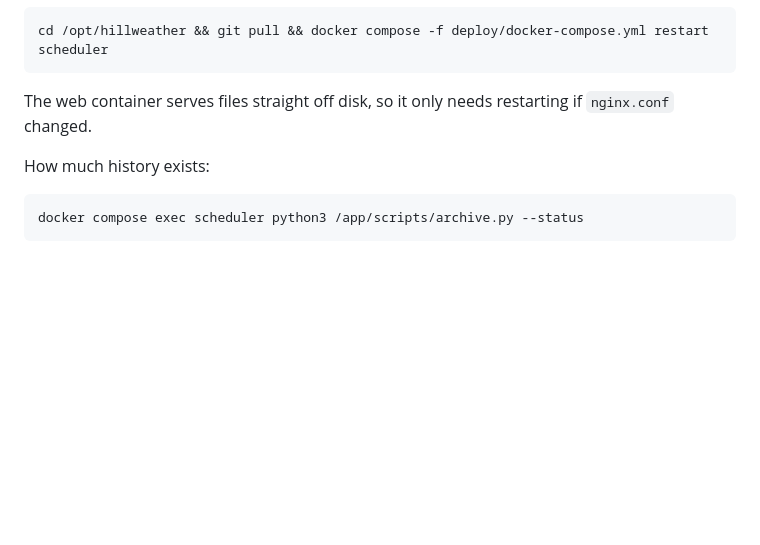
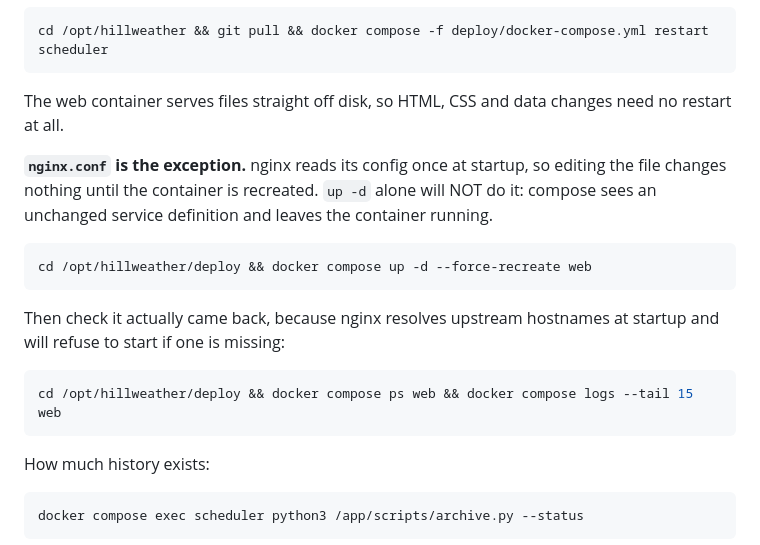
Before and after one commit to bartoszmilewski-engineeringsupport/hill-weather, a Markdown page: docs/RUNBOOK.md, the part around the change. Rendered like a GitHub page; blank space fills up the shorter version.

Commit message:
Note that nginx.conf changes need the container recreated
Editing nginx.conf changes nothing until nginx restarts, and `up -d` will not
do it: compose sees an unchanged service definition and leaves the container
running. Cost half an hour of restarts that looked like they should have
worked. The tell is that the site stays up at all, since nginx resolves
upstream hostnames at startup and would otherwise have failed loudly.

Co-Authored-By: Claude Opus 5 <noreply@anthropic.com>

````diff
--- a/docs/RUNBOOK.md
+++ b/docs/RUNBOOK.md
@@ -243,8 +243,24 @@ Update after a `git push` from the laptop or desktop:
 cd /opt/hillweather && git pull && docker compose -f deploy/docker-compose.yml restart scheduler
 ```
 
-The web container serves files straight off disk, so it only needs restarting
-if `nginx.conf` changed.
+The web container serves files straight off disk, so HTML, CSS and data changes
+need no restart at all.
+
+**`nginx.conf` is the exception.** nginx reads its config once at startup, so
+editing the file changes nothing until the container is recreated. `up -d`
+alone will NOT do it: compose sees an unchanged service definition and leaves
+the container running.
+
+```bash
+cd /opt/hillweather/deploy && docker compose up -d --force-recreate web
+```
+
+Then check it actually came back, because nginx resolves upstream hostnames at
+startup and will refuse to start if one is missing:
+
+```bash
+cd /opt/hillweather/deploy && docker compose ps web && docker compose logs --tail 15 web
+```
 
 How much history exists:
 
````
